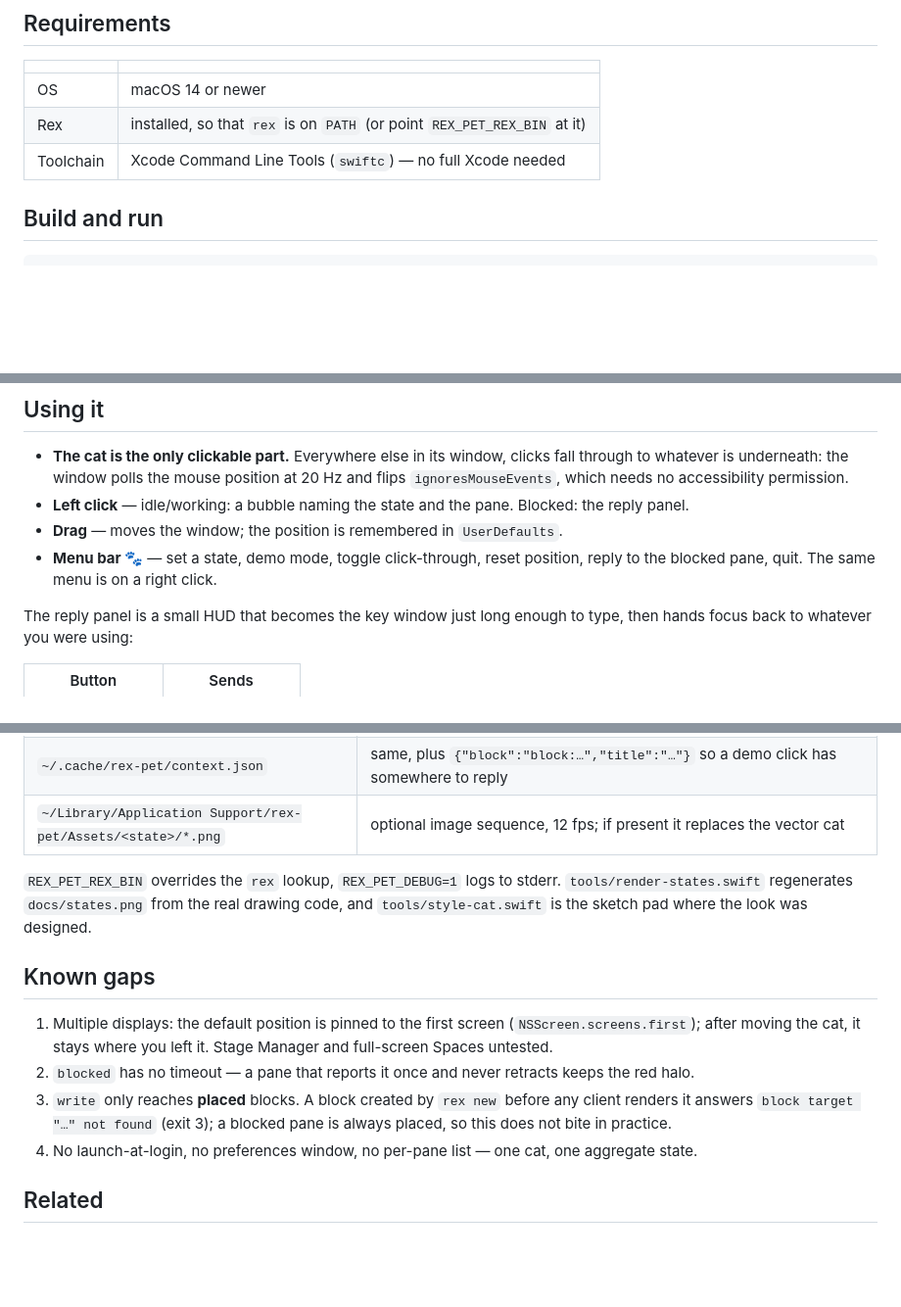
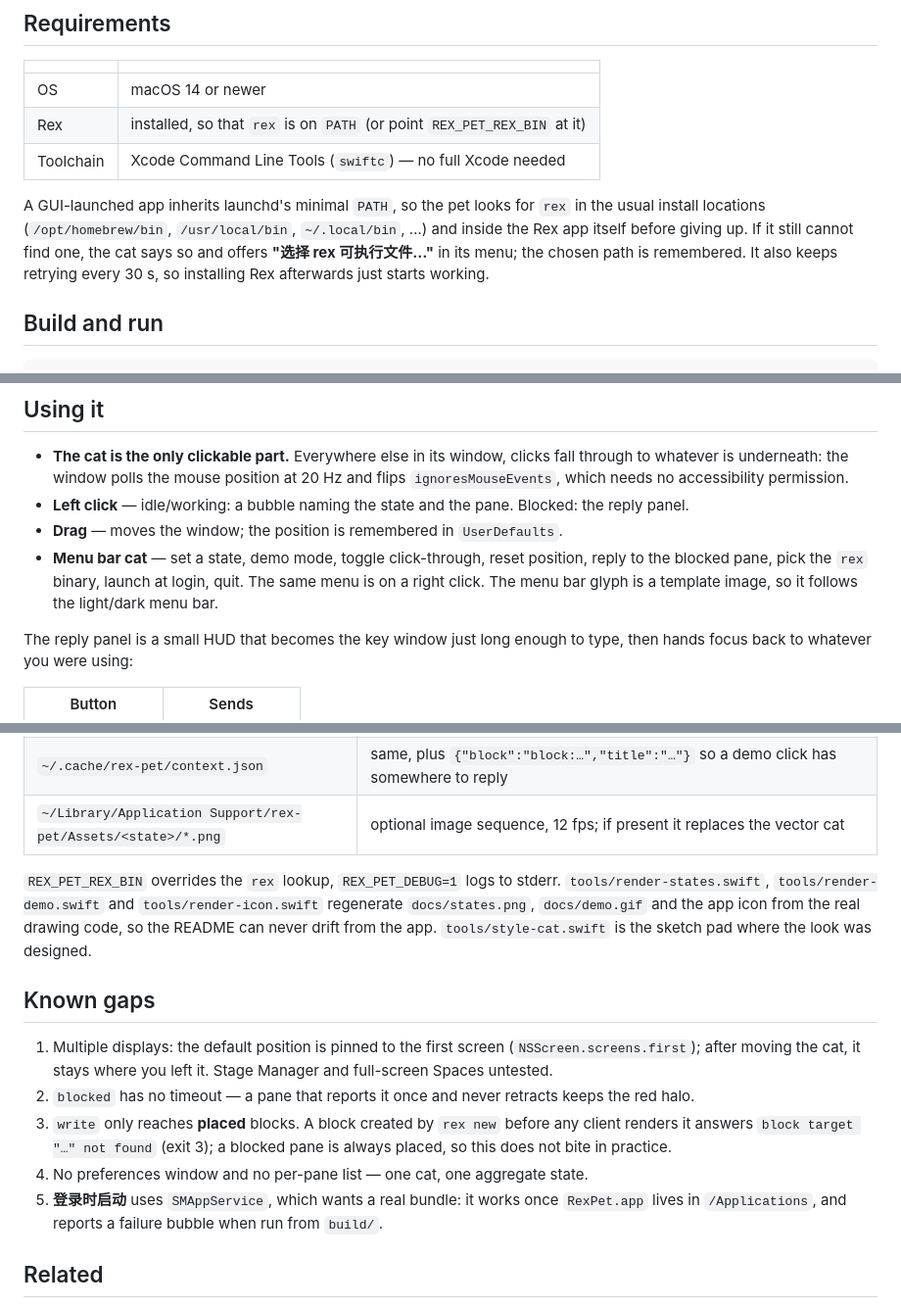
Before and after one commit to ziludev/rex-pet, a Markdown page: README.md, 3 parts joined by grey strips. Shown at 98% size. Rendered like a GitHub page; blank space fills up the shorter version.

```diff
--- a/README.md
+++ b/README.md
@@ -23,6 +23,12 @@ answer goes straight into the blocked pane.
 | OS | macOS 14 or newer |
 | Rex | installed, so that `rex` is on `PATH` (or point `REX_PET_REX_BIN` at it) |
 | Toolchain | Xcode Command Line Tools (`swiftc`) — no full Xcode needed |
+
+A GUI-launched app inherits launchd's minimal `PATH`, so the pet looks for `rex` in the usual install
+locations (`/opt/homebrew/bin`, `/usr/local/bin`, `~/.local/bin`, …) and inside the Rex app itself
+before giving up. If it still cannot find one, the cat says so and offers **"选择 rex 可执行文件…"**
+in its menu; the chosen path is remembered. It also keeps retrying every 30 s, so installing Rex
+afterwards just starts working.
 
 ## Build and run
 
@@ -43,8 +49,9 @@ the TCC identity stable across rebuilds. There is no notarized binary yet.
   `ignoresMouseEvents`, which needs no accessibility permission.
 - **Left click** — idle/working: a bubble naming the state and the pane. Blocked: the reply panel.
 - **Drag** — moves the window; the position is remembered in `UserDefaults`.
-- **Menu bar 🐾** — set a state, demo mode, toggle click-through, reset position, reply to the
-  blocked pane, quit. The same menu is on a right click.
+- **Menu bar cat** — set a state, demo mode, toggle click-through, reset position, reply to the
+  blocked pane, pick the `rex` binary, launch at login, quit. The same menu is on a right click.
+  The menu bar glyph is a template image, so it follows the light/dark menu bar.
 
 The reply panel is a small HUD that becomes the key window just long enough to type, then hands
 focus back to whatever you were using:
@@ -120,8 +129,9 @@ your panes, the cat is amber — that is a report, not a bug.
 | `~/Library/Application Support/rex-pet/Assets/<state>/*.png` | optional image sequence, 12 fps; if present it replaces the vector cat |
 
 `REX_PET_REX_BIN` overrides the `rex` lookup, `REX_PET_DEBUG=1` logs to stderr.
-`tools/render-states.swift` regenerates `docs/states.png` from the real drawing code, and
-`tools/style-cat.swift` is the sketch pad where the look was designed.
+`tools/render-states.swift`, `tools/render-demo.swift` and `tools/render-icon.swift` regenerate
+`docs/states.png`, `docs/demo.gif` and the app icon from the real drawing code, so the README can
+never drift from the app. `tools/style-cat.swift` is the sketch pad where the look was designed.
 
 ## Known gaps
 
@@ -131,7 +141,9 @@ your panes, the cat is amber — that is a report, not a bug.
 3. `write` only reaches **placed** blocks. A block created by `rex new` before any client renders it
    answers `block target "…" not found` (exit 3); a blocked pane is always placed, so this does not
    bite in practice.
-4. No launch-at-login, no preferences window, no per-pane list — one cat, one aggregate state.
+4. No preferences window and no per-pane list — one cat, one aggregate state.
+5. **登录时启动** uses `SMAppService`, which wants a real bundle: it works once `RexPet.app` lives in
+   `/Applications`, and reports a failure bubble when run from `build/`.
 
 ## Related
 
```
Also changed, not shown: other parts of README.md (+3 -1 lines), docs/icon.png (added), 10 other files.
